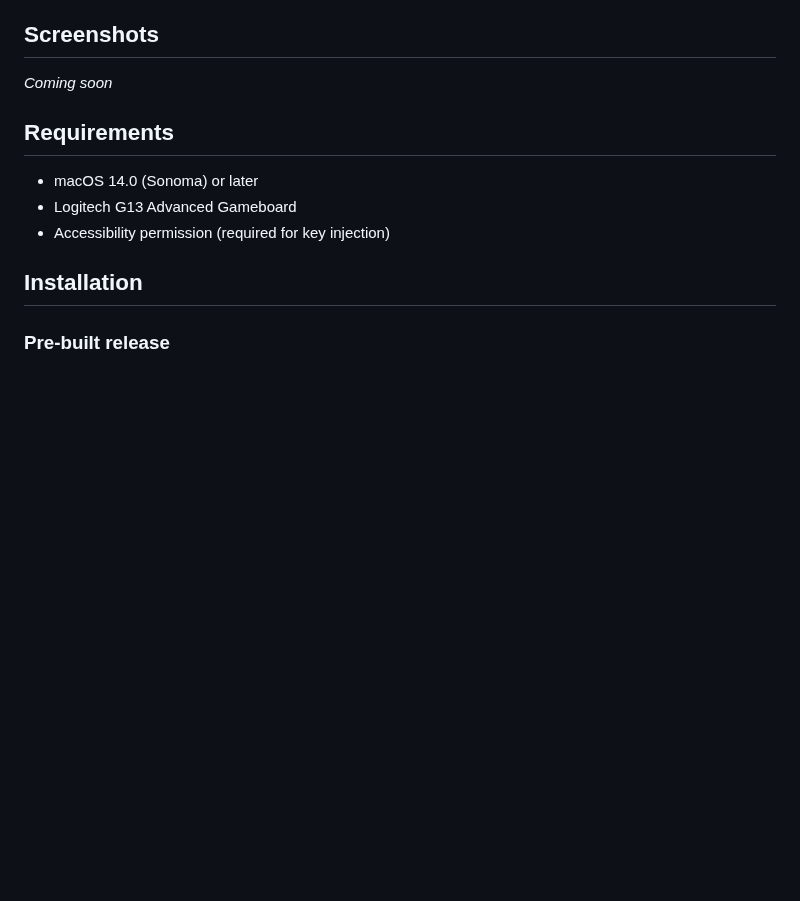
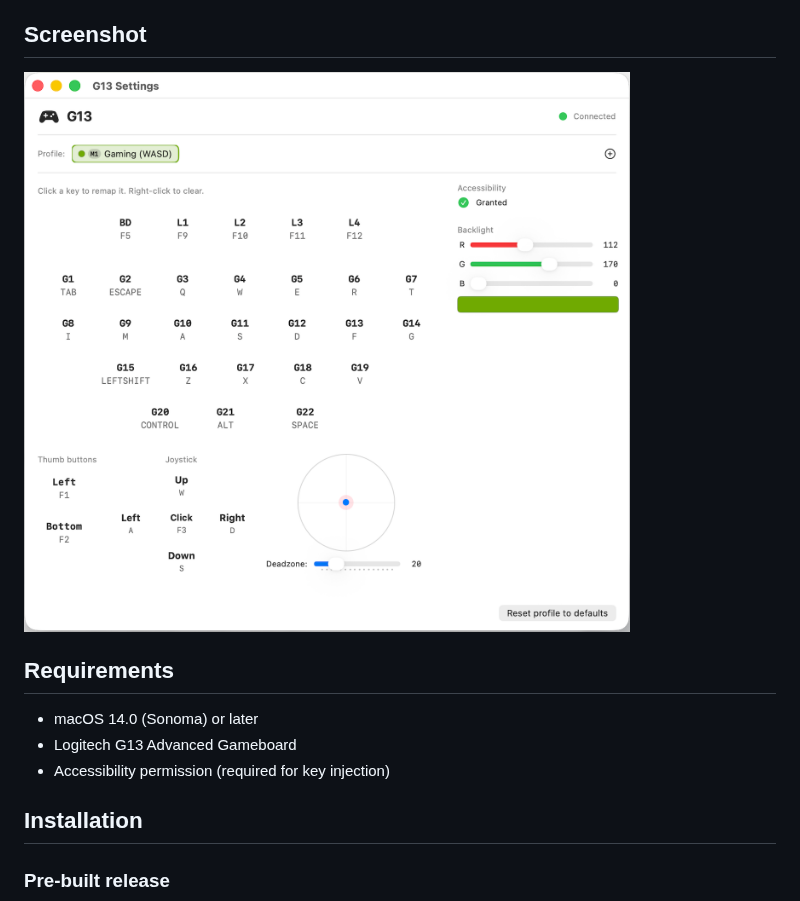
Before and after one commit to golgote/G13, a Markdown page: README.md, the part around the change. Drawn GitHub-style; pictures changed too: docs/screenshot.png (added); blank space fills up the shorter version.

Commit message:
Add screenshot to README
Co-Authored-By: Claude Opus 4.6 <noreply@anthropic.com>

```diff
--- a/README.md
+++ b/README.md
@@ -20,9 +20,9 @@ Since Logitech has discontinued support for the G13, there is no official driver
 - **Menu bar app** — Lives in the menu bar, no Dock icon, minimal footprint
 - **Native macOS** — Pure Swift + IOKit + SwiftUI, no external dependencies
 
-## Screenshots
+## Screenshot
 
-*Coming soon*
+![G13 Settings](docs/screenshot.png)
 
 ## Requirements
 
```
